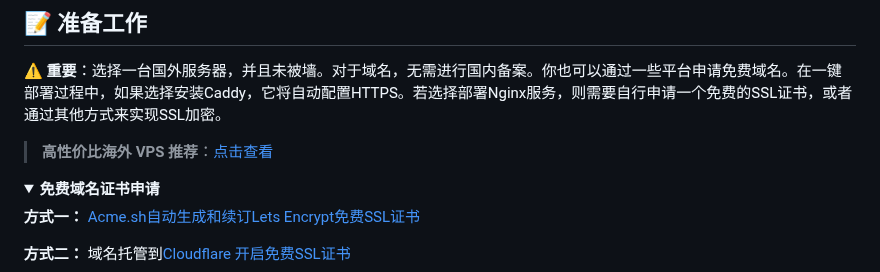
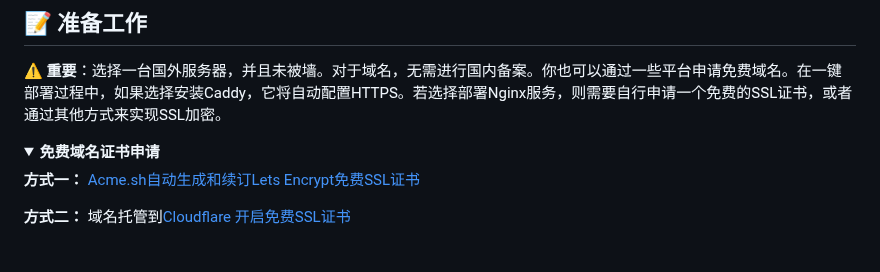
Before and after one commit to dqzboy/Docker-Proxy, a Markdown page: README.md, the part around one of its changes. Rendered like a GitHub page; folded sections open; blank space fills up the shorter version.

```diff
--- a/README.md
+++ b/README.md
@@ -29,8 +29,6 @@
 ## 📝 准备工作
 ⚠️  **重要**：选择一台国外服务器，并且未被墙。对于域名，无需进行国内备案。你也可以通过一些平台申请免费域名。在一键部署过程中，如果选择安装Caddy，它将自动配置HTTPS。若选择部署Nginx服务，则需要自行申请一个免费的SSL证书，或者通过其他方式来实现SSL加密。
 
-> **高性价比海外 VPS 推荐**：[点击查看](https://dqzboy.github.io/proxyui/racknerd)
-
 <details>
 <summary><strong>免费域名证书申请</strong></summary>
 <div>
```
Also changed, not shown: other parts of README.md (+2 -0 lines).
